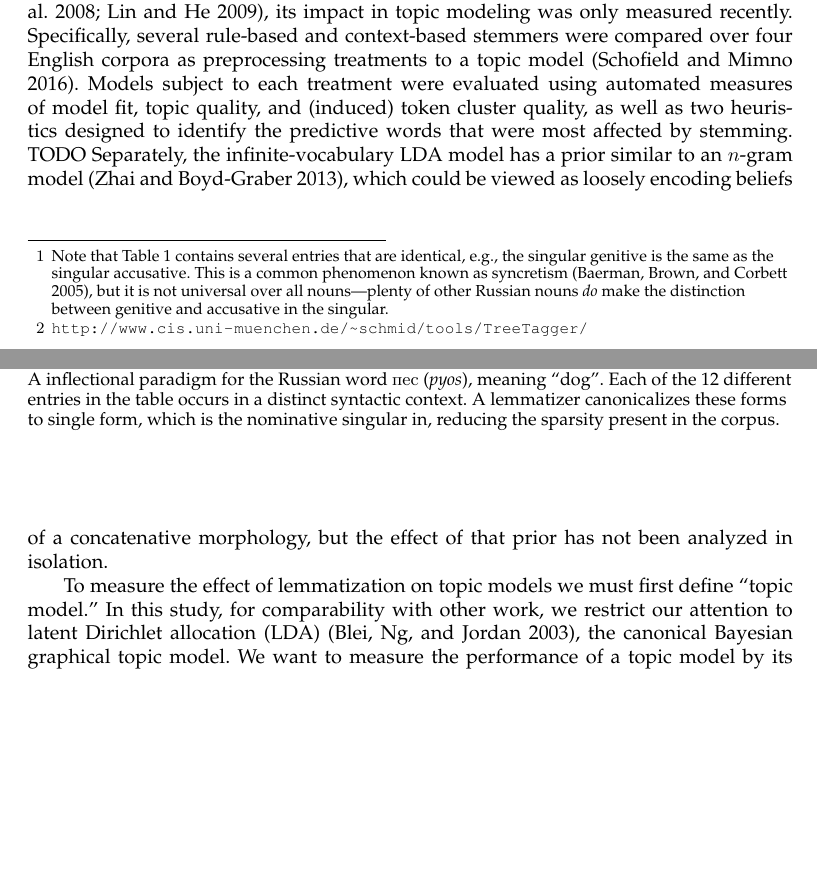
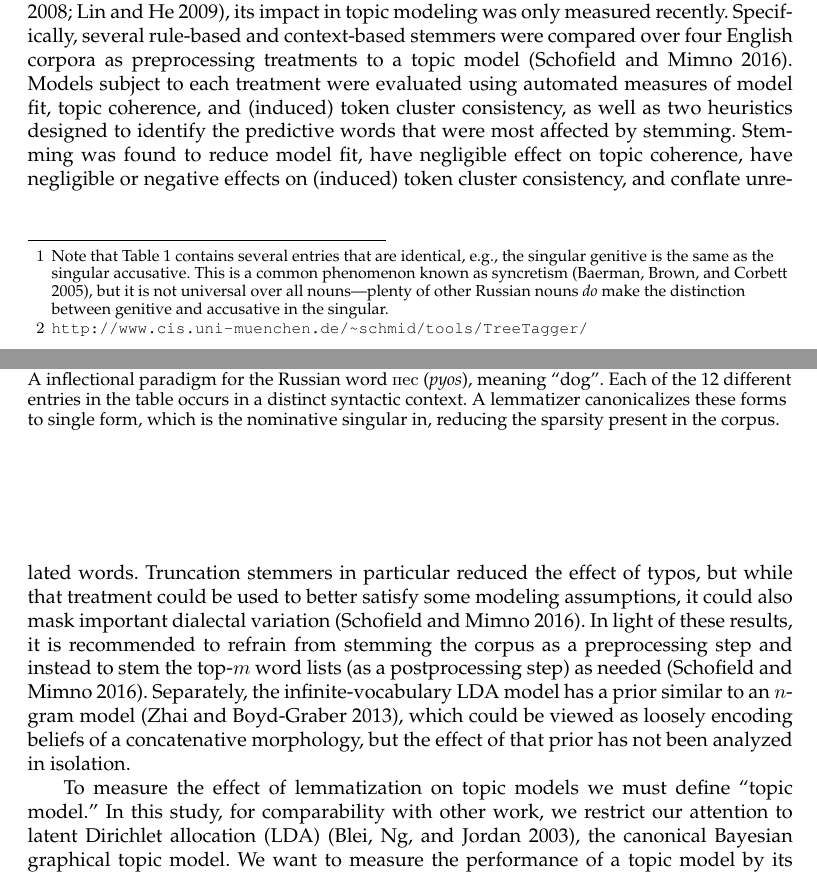
Before and after one commit to ccmaymay/lda-lemmas, a LaTeX document (paper/russian.tex): two parts of pages 2 and 3 of 8, joined at a grey line, cut so that both start at the same text, the shorter picture padded with empty space. Compiled offline with pdfLaTeX.

Commit message:
finish introducing schofield

```diff
--- a/paper/russian.tex
+++ b/paper/russian.tex
@@ -228,16 +228,25 @@ Specifically,
 several rule-based and context-based stemmers were compared over four
 English corpora as preprocessing treatments to a topic
 model~\cite{schofield2016}.  Models subject to each treatment were
-evaluated using automated measures of model fit, topic quality, and
-(induced) token cluster quality, as well as two heuristics designed to
-identify the predictive words that were most affected by stemming.
-TODO
+evaluated using automated measures of model fit, topic coherence, and
+(induced) token cluster consistency, as well as two heuristics designed
+to identify the predictive words that were most affected by stemming.
+Stemming was found to reduce model fit, have negligible effect on topic
+coherence, have negligible or negative effects on (induced) token
+cluster consistency, and conflate unrelated words.
+Truncation stemmers in particular reduced the effect of typos, but
+while that treatment could be used to better satisfy some modeling
+assumptions, it could also mask important dialectal
+variation~\cite{schofield2016}.  In light of these results, it is
+recommended to refrain from stemming the corpus as a preprocessing
+step and instead to stem the top-$m$ word lists (as a postprocessing
+step) as needed~\cite{schofield2016}.
 Separately, the infinite-vocabulary LDA model has a prior
 similar to an $n$-gram model~\cite{zhai2013}, which could be viewed as
 loosely encoding beliefs of a concatenative morphology, but the effect
 of that prior has not been analyzed in isolation.
 
-To measure the effect of lemmatization on topic models we must first
+To measure the effect of lemmatization on topic models we must
 define ``topic model.''  In this study, for comparability with other
 work, we restrict our attention to latent Dirichlet allocation
 (LDA)~\cite{blei2003}, the canonical Bayesian graphical topic model.
```
